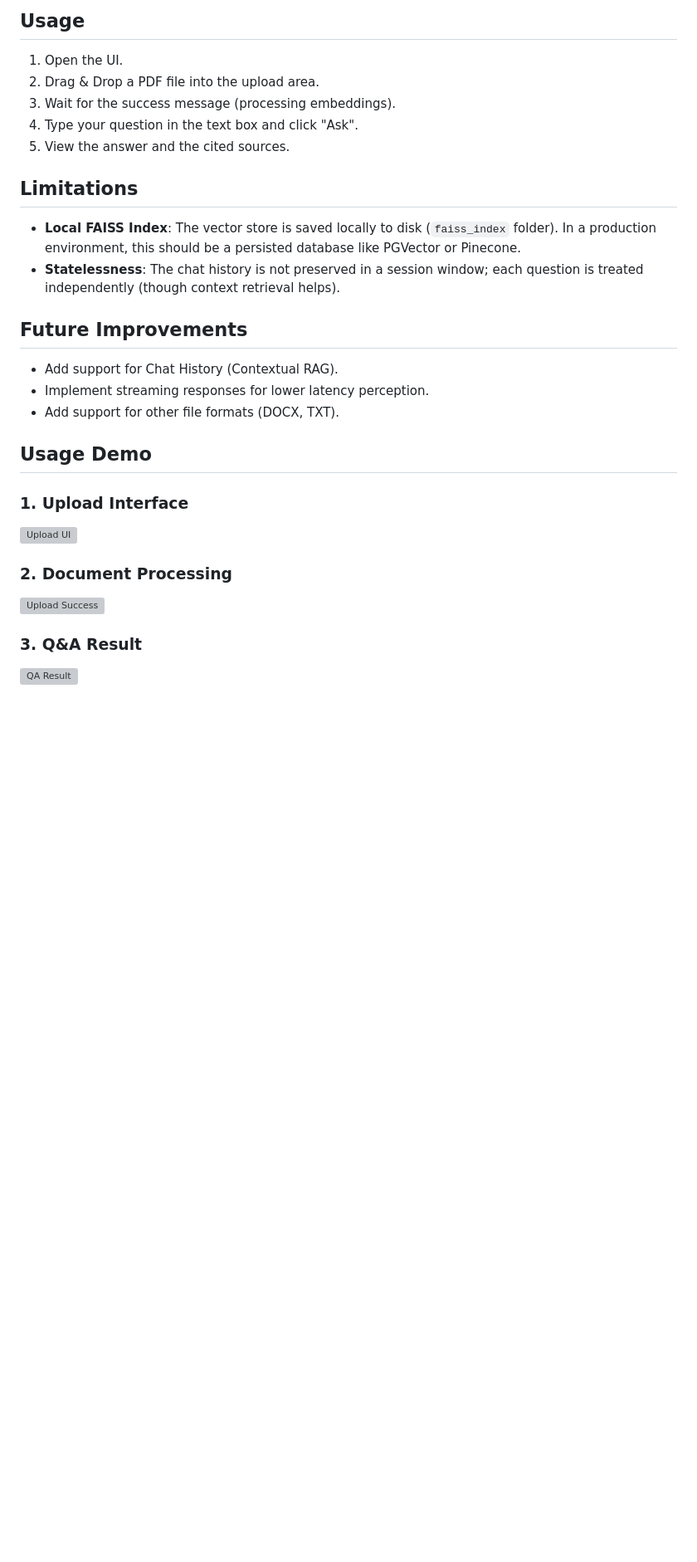
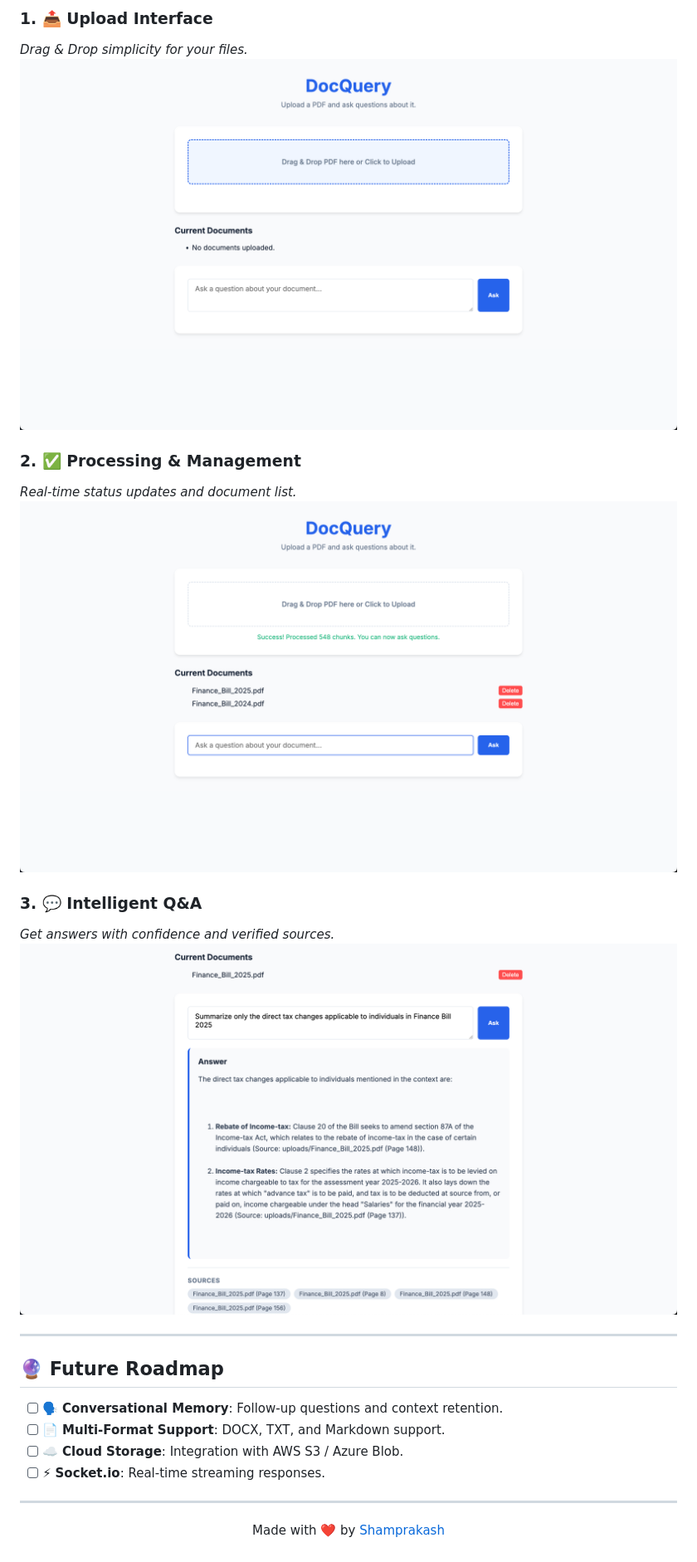
Before and after one commit to Shamprakash1609/Chat-with-pdf, a Markdown page: README.md, the part around one of its changes. Shown at 83% size. Drawn GitHub-style; pictures changed too: assets/1_upload_ui.png (added), assets/2_upload_success.png (added), assets/3_qa_result.png (added); blank space fills up the shorter version; grey boxes are pictures that could not be loaded.

```diff
--- a/README.md
+++ b/README.md
@@ -94,27 +103,27 @@ Then visit `http://localhost:3000`.
 
-## Usage
-1. Open the UI.
-2. Drag & Drop a PDF file into the upload area.
-3. Wait for the success message (processing embeddings).
-4. Type your question in the text box and click "Ask".
-5. View the answer and the cited sources.
-
-## Limitations
-- **Local FAISS Index**: The vector store is saved locally to disk (`faiss_index` folder). In a production environment, this should be a persisted database like PGVector or Pinecone.
-- **Statelessness**: The chat history is not preserved in a session window; each question is treated independently (though context retrieval helps).
-
-## Future Improvements
-- Add support for Chat History (Contextual RAG).
-- Implement streaming responses for lower latency perception.
-- Add support for other file formats (DOCX, TXT).
-
-## Usage Demo
-
-### 1. Upload Interface
+### 1. 📤 Upload Interface
+*Drag & Drop simplicity for your files.*
 ![Upload UI](assets/1_upload_ui.png)
 
-### 2. Document Processing
+### 2. ✅ Processing & Management
+*Real-time status updates and document list.*
 ![Upload Success](assets/2_upload_success.png)
 
-### 3. Q&A Result
+### 3. 💬 Intelligent Q&A
+*Get answers with confidence and verified sources.*
 ![QA Result](assets/3_qa_result.png)
+
+---
+
+## 🔮 Future Roadmap
+
+- [ ] 🗣️ **Conversational Memory**: Follow-up questions and context retention.
+- [ ] 📄 **Multi-Format Support**: DOCX, TXT, and Markdown support.
+- [ ] ☁️ **Cloud Storage**: Integration with AWS S3 / Azure Blob.
+- [ ] ⚡ **Socket.io**: Real-time streaming responses.
+
+---
+
+<p align="center">
+  Made with ❤️ by <a href="https://github.com/Shamprakash1609">Shamprakash</a>
+</p>
```
Also changed, not shown: other parts of README.md (+65 -56 lines), 1 other file.
